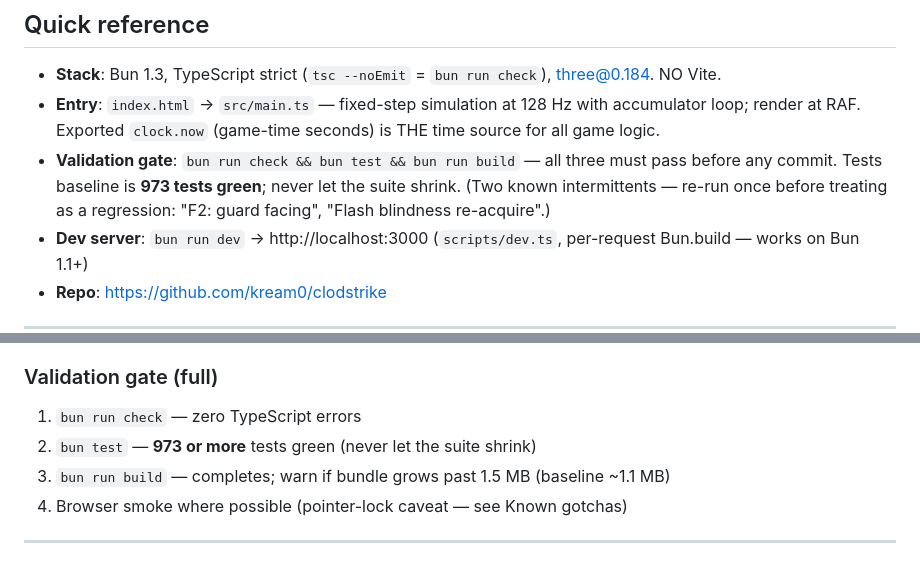
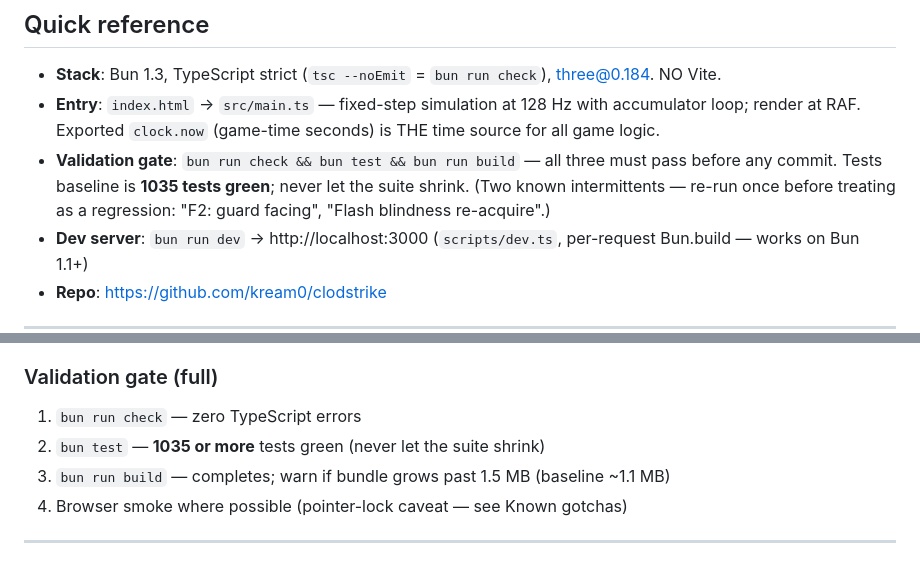
Before and after one commit to kream0/clodstrike, a Markdown page: CLAUDE.md, 2 parts joined by grey strips. GitHub-like rendering.

```diff
--- a/CLAUDE.md
+++ b/CLAUDE.md
@@ -34,7 +34,7 @@ Routine work (picking features, creating tasks, spawning agents, committing to m
 
 - **Stack**: Bun 1.3, TypeScript strict (`tsc --noEmit` = `bun run check`), three@0.184. NO Vite.
 - **Entry**: `index.html` → `src/main.ts` — fixed-step simulation at 128 Hz with accumulator loop; render at RAF. Exported `clock.now` (game-time seconds) is THE time source for all game logic.
-- **Validation gate**: `bun run check && bun test && bun run build` — all three must pass before any commit. Tests baseline is **973 tests green**; never let the suite shrink. (Two known intermittents — re-run once before treating as a regression: "F2: guard facing", "Flash blindness re-acquire".)
+- **Validation gate**: `bun run check && bun test && bun run build` — all three must pass before any commit. Tests baseline is **1035 tests green**; never let the suite shrink. (Two known intermittents — re-run once before treating as a regression: "F2: guard facing", "Flash blindness re-acquire".)
 - **Dev server**: `bun run dev` → http://localhost:3000 (`scripts/dev.ts`, per-request Bun.build — works on Bun 1.1+)
 - **Repo**: https://github.com/kream0/clodstrike
 
@@ -130,7 +130,7 @@ Every agent prompt must include:
 ### Validation gate (full)
 
 1. `bun run check` — zero TypeScript errors
-2. `bun test` — **973 or more** tests green (never let the suite shrink)
+2. `bun test` — **1035 or more** tests green (never let the suite shrink)
 3. `bun run build` — completes; warn if bundle grows past 1.5 MB (baseline ~1.1 MB)
 4. Browser smoke where possible (pointer-lock caveat — see Known gotchas)
 
```
Also changed, not shown: README.md (+2 -2 lines).
